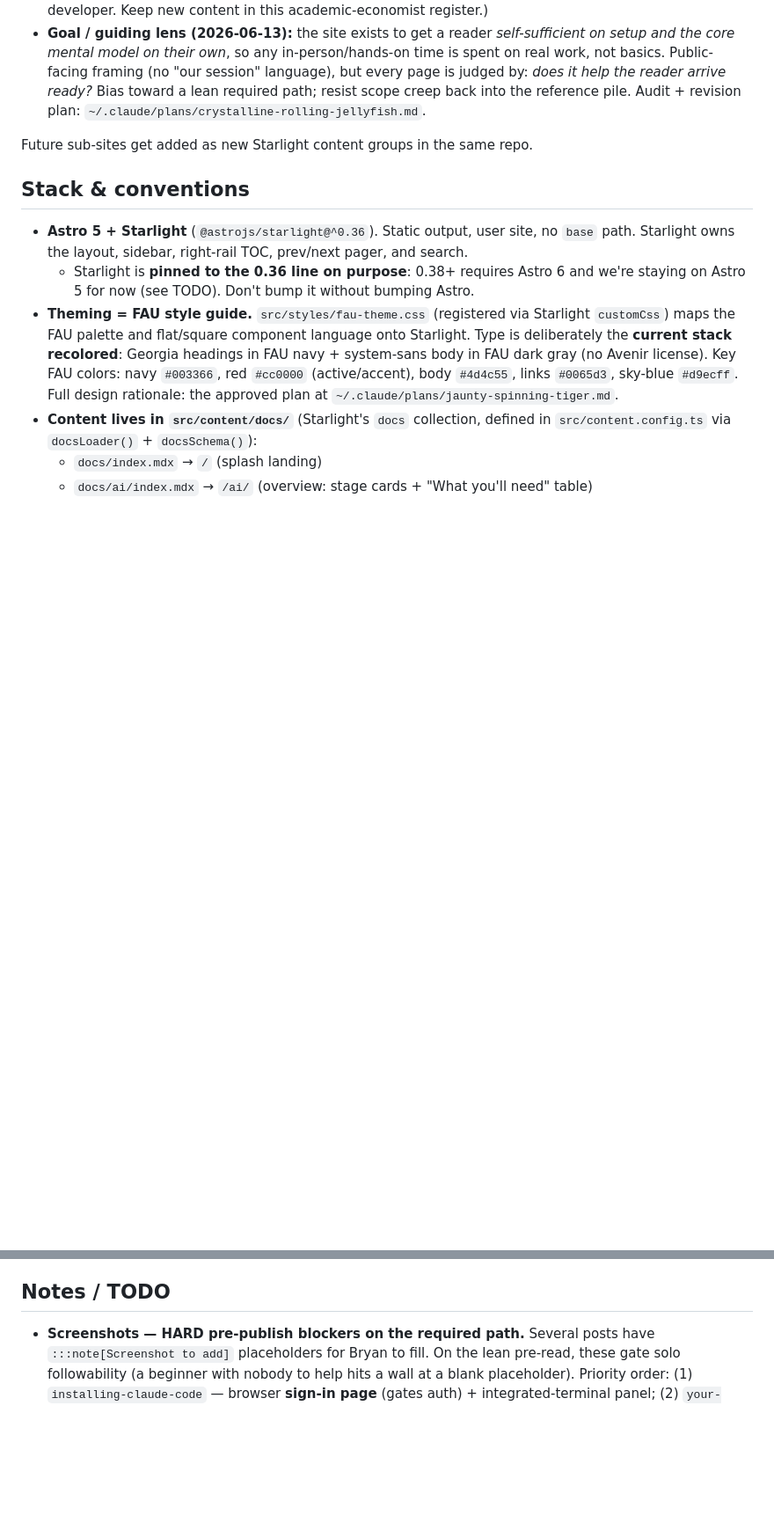
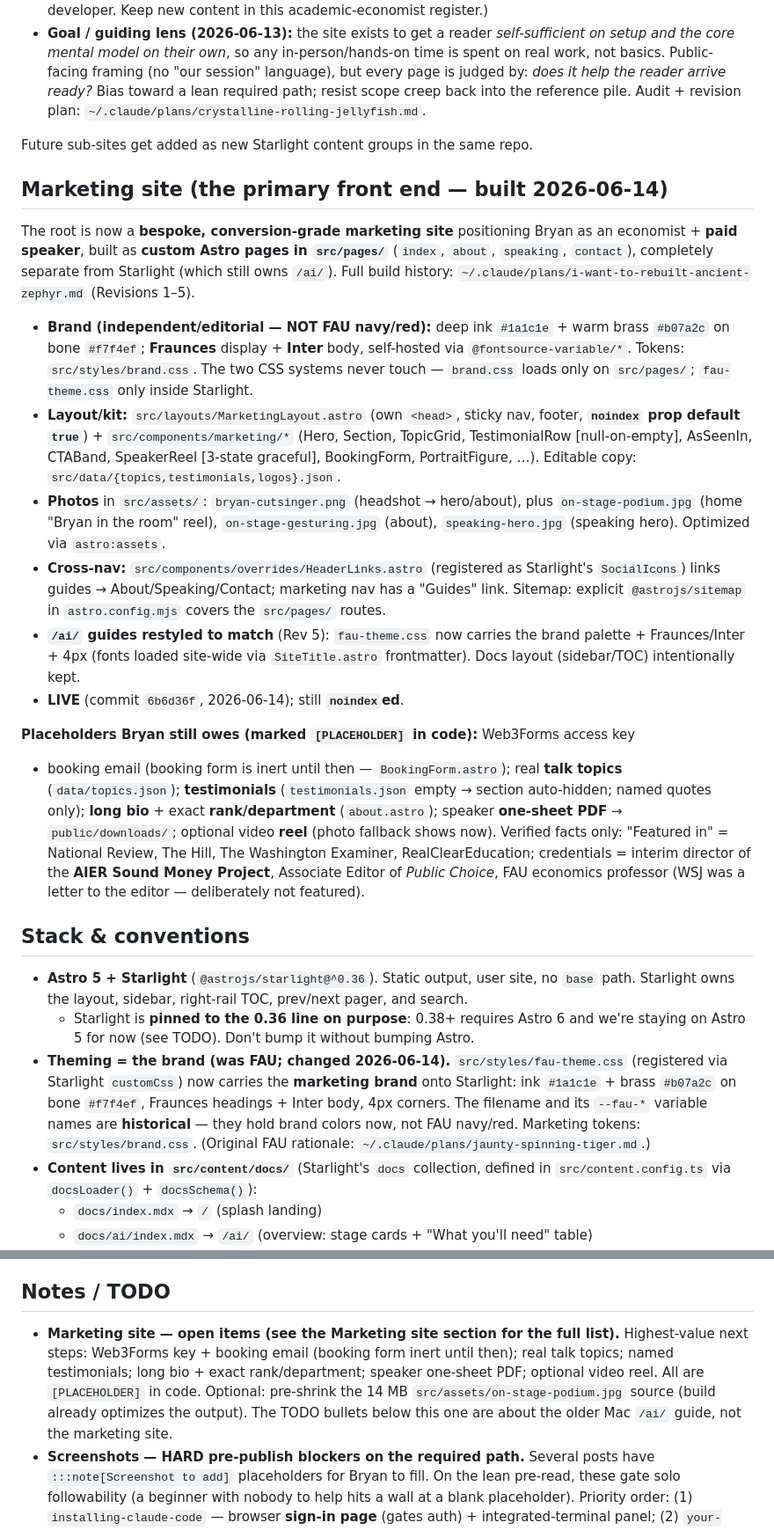
Before and after one commit to bryanpcutsinger/bryanpcutsinger.github.io, a Markdown page: CLAUDE.md, 2 parts joined by grey strips. Shown at 88% size. Rendered like a GitHub page; blank space fills up the shorter version.

Commit message:
Checkpoint before Getting Started guide rebuild
Co-Authored-By: Claude Opus 4.8 <noreply@anthropic.com>

```diff
--- a/CLAUDE.md
+++ b/CLAUDE.md
@@ -26,6 +27,43 @@ Pages** as a user site (`bryanpcutsinger.github.io`, served at the root). One re
 
 Future sub-sites get added as new Starlight content groups in the same repo.
 
+## Marketing site (the primary front end — built 2026-06-14)
+
+The root is now a **bespoke, conversion-grade marketing site** positioning Bryan as an
+economist + **paid speaker**, built as **custom Astro pages in `src/pages/`**
+(`index`, `about`, `speaking`, `contact`), completely separate from Starlight (which
+still owns `/ai/`). Full build history: `~/.claude/plans/i-want-to-rebuilt-ancient-zephyr.md`
+(Revisions 1–5).
+
+- **Brand (independent/editorial — NOT FAU navy/red):** deep ink `#1a1c1e` + warm brass
+  `#b07a2c` on bone `#f7f4ef`; **Fraunces** display + **Inter** body, self-hosted via
+  `@fontsource-variable/*`. Tokens: `src/styles/brand.css`. The two CSS systems never
+  touch — `brand.css` loads only on `src/pages/`; `fau-theme.css` only inside Starlight.
+- **Layout/kit:** `src/layouts/MarketingLayout.astro` (own `<head>`, sticky nav, footer,
+  **`noindex` prop default `true`**) + `src/components/marketing/*` (Hero, Section,
+  TopicGrid, TestimonialRow [null-on-empty], AsSeenIn, CTABand, SpeakerReel [3-state
+  graceful], BookingForm, PortraitFigure, …). Editable copy: `src/data/{topics,testimonials,logos}.json`.
+- **Photos** in `src/assets/`: `bryan-cutsinger.png` (headshot → hero/about), plus
+  `on-stage-podium.jpg` (home "Bryan in the room" reel), `on-stage-gesturing.jpg` (about),
+  `speaking-hero.jpg` (speaking hero). Optimized via `astro:assets`.
+- **Cross-nav:** `src/components/overrides/HeaderLinks.astro` (registered as Starlight's
+  `SocialIcons`) links guides → About/Speaking/Contact; marketing nav has a "Guides" link.
+  Sitemap: explicit `@astrojs/sitemap` in `astro.config.mjs` covers the `src/pages/` routes.
+- **`/ai/` guides restyled to match** (Rev 5): `fau-theme.css` now carries the brand
+  palette + Fraunces/Inter + 4px (fonts loaded site-wide via `SiteTitle.astro` frontmatter).
+  Docs layout (sidebar/TOC) intentionally kept.
+- **LIVE** (commit `6b6d36f`, 2026-06-14); still **`noindex`ed**.
+
+**Placeholders Bryan still owes (marked `[PLACEHOLDER]` in code):** Web3Forms access key
++ booking email (booking form is inert until then — `BookingForm.astro`); real **talk
+topics** (`data/topics.json`); **testimonials** (`testimonials.json` empty → section
+auto-hidden; named quotes only); **long bio** + exact **rank/department** (`about.astro`);
+speaker **one-sheet PDF** → `public/downloads/`; optional video **reel** (photo fallback
+shows now). Verified facts only: "Featured in" = National Review, The Hill, The Washington
+Examiner, RealClearEducation; credentials = interim director of the **AIER Sound Money
+Project**, Associate Editor of *Public Choice*, FAU economics professor (WSJ was a letter
+to the editor — deliberately not featured).
+
 ## Stack & conventions
 
 - **Astro 5 + Starlight** (`@astrojs/starlight@^0.36`). Static output, user site,
@@ -33,13 +71,12 @@ Future sub-sites get added as new Starlight content groups in the same repo.
   pager, and search.
   - Starlight is **pinned to the 0.36 line on purpose**: 0.38+ requires Astro 6 and
     we're staying on Astro 5 for now (see TODO). Don't bump it without bumping Astro.
-- **Theming = FAU style guide.** `src/styles/fau-theme.css` (registered via
-  Starlight `customCss`) maps the FAU palette and flat/square component language
-  onto Starlight. Type is deliberately the **current stack recolored**: Georgia
-  headings in FAU navy + system-sans body in FAU dark gray (no Avenir license).
-  Key FAU colors: navy `#003366`, red `#cc0000` (active/accent), body `#4d4c55`,
-  links `#0065d3`, sky-blue `#d9ecff`. Full design rationale: the approved plan at
-  `~/.claude/plans/jaunty-spinning-tiger.md`.
+- **Theming = the brand (was FAU; changed 2026-06-14).** `src/styles/fau-theme.css`
+  (registered via Starlight `customCss`) now carries the **marketing brand** onto
+  Starlight: ink `#1a1c1e` + brass `#b07a2c` on bone `#f7f4ef`, Fraunces headings +
+  Inter body, 4px corners. The filename and its `--fau-*` variable names are
+  **historical** — they hold brand colors now, not FAU navy/red. Marketing tokens:
+  `src/styles/brand.css`. (Original FAU rationale: `~/.claude/plans/jaunty-spinning-tiger.md`.)
 - **Content lives in `src/content/docs/`** (Starlight's `docs` collection, defined
   in `src/content.config.ts` via `docsLoader()` + `docsSchema()`):
   - `docs/index.mdx` → `/` (splash landing)
@@ -202,6 +246,12 @@ Build action emits a non-blocking warning that its Node 20 sub-actions are depre
 
 ## Notes / TODO
 
+- **Marketing site — open items (see the Marketing site section for the full list).**
+  Highest-value next steps: Web3Forms key + booking email (booking form inert until
+  then); real talk topics; named testimonials; long bio + exact rank/department; speaker
+  one-sheet PDF; optional video reel. All are `[PLACEHOLDER]` in code. Optional: pre-shrink
+  the 14 MB `src/assets/on-stage-podium.jpg` source (build already optimizes the output).
+  The TODO bullets below this one are about the older Mac `/ai/` guide, not the marketing site.
 - **Screenshots — HARD pre-publish blockers on the required path.** Several posts have
   `:::note[Screenshot to add]` placeholders for Bryan to fill. On the lean pre-read,
   these gate solo followability (a beginner with nobody to help hits a wall at a blank
```
Also changed, not shown: other parts of CLAUDE.md (+26 -18 lines), docs/guide-rebuild-notes.md (added, +77 -0 lines).
